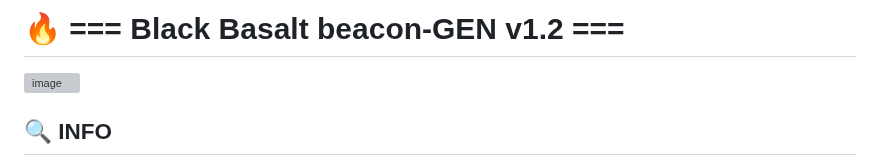
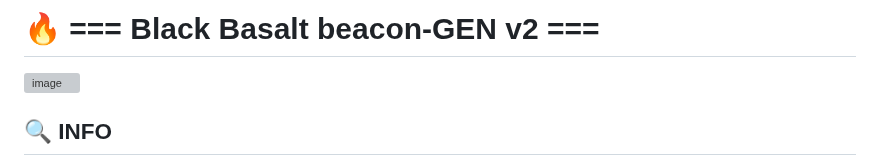
Before and after one commit to grisuno/beacon, a Markdown page: README.md, the part around the change. Drawn GitHub-style; grey boxes are pictures that could not be loaded.

```diff
--- a/README.md
+++ b/README.md
@@ -1,4 +1,4 @@
-# 🔥 === Black Basalt beacon-GEN v1.2 ===
+# 🔥 === Black Basalt beacon-GEN v2 ===
 <img width="1664" height="928" alt="image" src="https://github.com/user-attachments/assets/e76ce510-dad2-4c6c-9910-c245ff71c9f4" />
 
 ## 🔍 INFO
```
